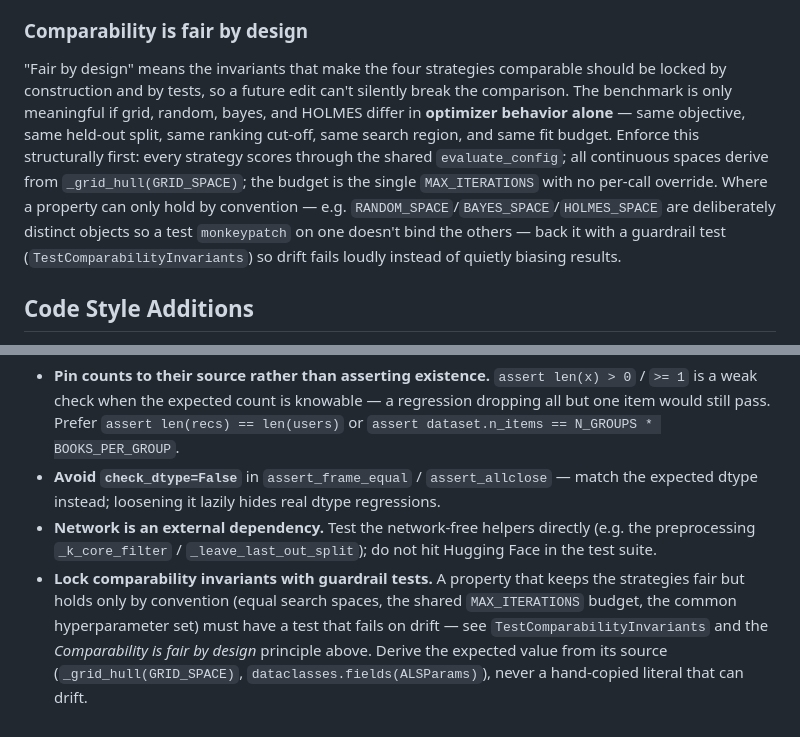
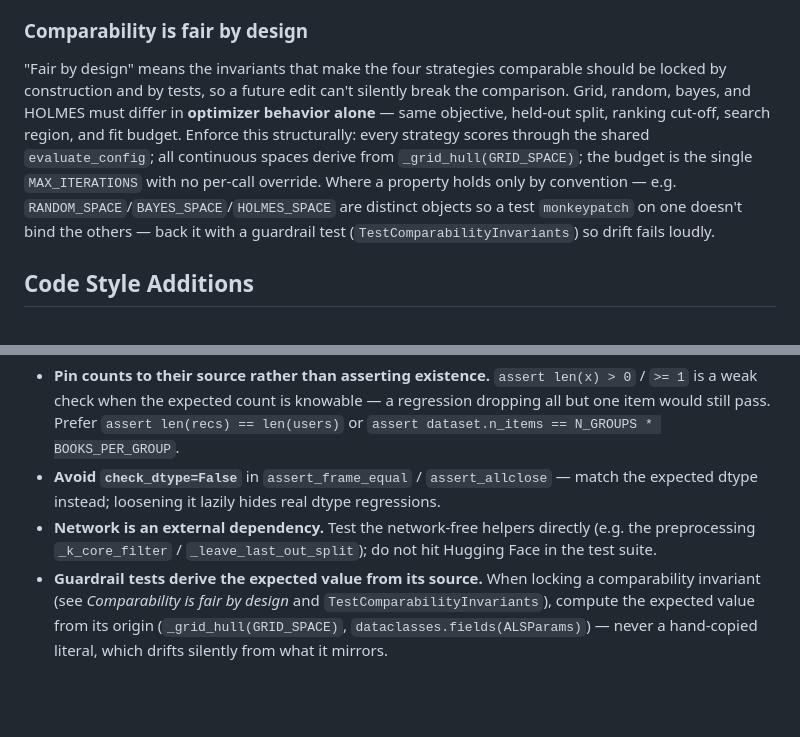
Before and after one commit to Data-Simply/holmes, a Markdown page: CLAUDE.md, 2 parts joined by grey strips. GitHub-like rendering; blank space fills up the shorter version.

Commit message:
docs: tighten comparability principle and de-dup its test bullet
Trim filler from the "Comparability is fair by design" section and reduce
the test-guidelines bullet to its unique rule (derive guardrail
expectations from source, not literals) instead of re-listing the
invariants the principle already enumerates.

https://claude.ai/code/session_01MfNSxucKv4nnmcaKDqaY4o

```diff
--- a/CLAUDE.md
+++ b/CLAUDE.md
@@ -63,14 +63,13 @@ a real second use case demands it is cheap; removing an abstraction once code de
 ### Comparability is fair by design
 
 "Fair by design" means the invariants that make the four strategies comparable should be locked by
-construction and by tests, so a future edit can't silently break the comparison. The benchmark is only
-meaningful if grid, random, bayes, and HOLMES differ in **optimizer behavior alone** — same objective,
-same held-out split, same ranking cut-off, same search region, and same fit budget. Enforce this
-structurally first: every strategy scores through the shared `evaluate_config`; all continuous spaces
-derive from `_grid_hull(GRID_SPACE)`; the budget is the single `MAX_ITERATIONS` with no per-call
-override. Where a property can only hold by convention — e.g. `RANDOM_SPACE`/`BAYES_SPACE`/`HOLMES_SPACE`
-are deliberately distinct objects so a test `monkeypatch` on one doesn't bind the others — back it with a
-guardrail test (`TestComparabilityInvariants`) so drift fails loudly instead of quietly biasing results.
+construction and by tests, so a future edit can't silently break the comparison. Grid, random, bayes,
+and HOLMES must differ in **optimizer behavior alone** — same objective, held-out split, ranking
+cut-off, search region, and fit budget. Enforce this structurally: every strategy scores through the
+shared `evaluate_config`; all continuous spaces derive from `_grid_hull(GRID_SPACE)`; the budget is the
+single `MAX_ITERATIONS` with no per-call override. Where a property holds only by convention — e.g.
+`RANDOM_SPACE`/`BAYES_SPACE`/`HOLMES_SPACE` are distinct objects so a test `monkeypatch` on one doesn't
+bind the others — back it with a guardrail test (`TestComparabilityInvariants`) so drift fails loudly.
 
 ## Code Style Additions
 
@@ -95,8 +94,7 @@ These refine the global testing guidelines:
   instead; loosening it lazily hides real dtype regressions.
 - **Network is an external dependency.** Test the network-free helpers directly (e.g. the preprocessing
   `_k_core_filter` / `_leave_last_out_split`); do not hit Hugging Face in the test suite.
-- **Lock comparability invariants with guardrail tests.** A property that keeps the strategies fair but
-  holds only by convention (equal search spaces, the shared `MAX_ITERATIONS` budget, the common
-  hyperparameter set) must have a test that fails on drift — see `TestComparabilityInvariants` and the
-  *Comparability is fair by design* principle above. Derive the expected value from its source
-  (`_grid_hull(GRID_SPACE)`, `dataclasses.fields(ALSParams)`), never a hand-copied literal that can drift.
+- **Guardrail tests derive the expected value from its source.** When locking a comparability invariant
+  (see *Comparability is fair by design* and `TestComparabilityInvariants`), compute the expected value
+  from its origin (`_grid_hull(GRID_SPACE)`, `dataclasses.fields(ALSParams)`) — never a hand-copied
+  literal, which drifts silently from what it mirrors.
```
